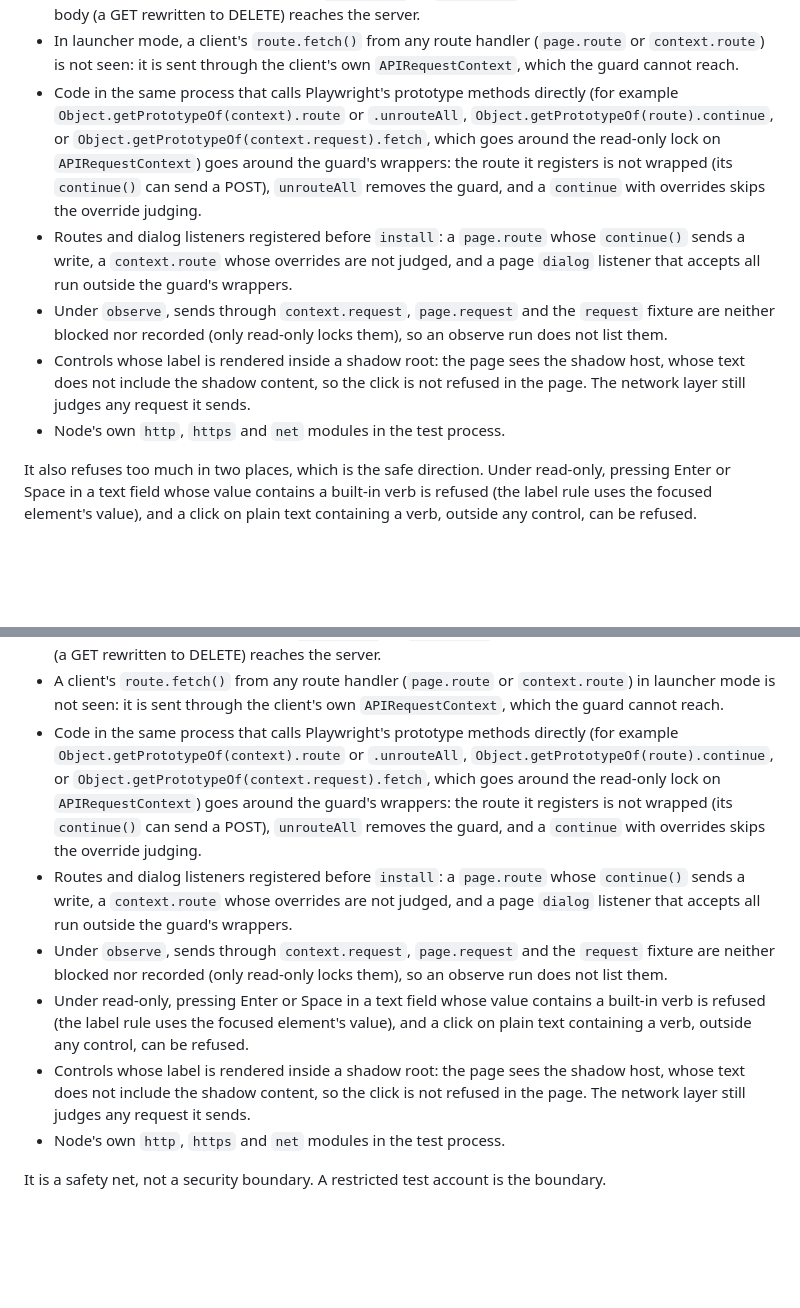
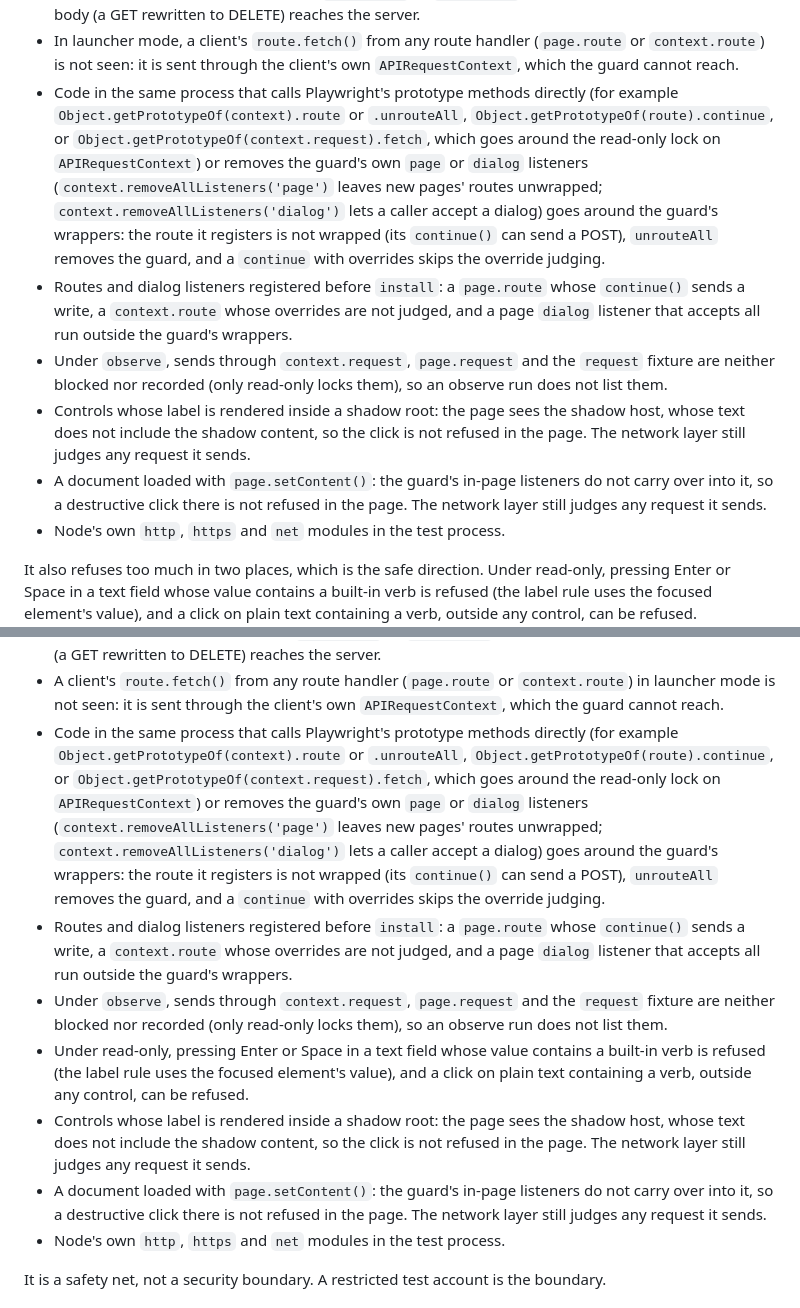
Before and after one commit to SandeepTakasi/playwright-write-guard, a Markdown page: README.md, 2 parts joined by grey strips. GitHub-like rendering; blank space fills up the shorter version.

Commit message:
Name the setContent and listener removal limits
A document loaded with page.setContent does not carry the guard's
in-page listeners, so a destructive click there is not refused in the
page, though its requests are still judged. Same-process code can also
remove the guard's own page or dialog listeners. Both limit lists now
say so.

Co-Authored-By: Claude Opus 5.5 <noreply@anthropic.com>

```diff
--- a/README.md
+++ b/README.md
@@ -146,10 +146,11 @@ The guard judges requests the browser sends through its context and clicks the p
 - In launcher mode, any context other than `contexts()[0]`: `--isolated`, or `browser.newContext()` from an agent's run-code tool, makes a new, unguarded context.
 - In launcher mode, a client's `context.route` overrides are not judged again: that handler runs after the guard, in the client's process, so a `continue()` or `fallback()` that rewrites the method, URL or body (a GET rewritten to DELETE) reaches the server.
 - In launcher mode, a client's `route.fetch()` from any route handler (`page.route` or `context.route`) is not seen: it is sent through the client's own `APIRequestContext`, which the guard cannot reach.
-- Code in the same process that calls Playwright's prototype methods directly (for example `Object.getPrototypeOf(context).route` or `.unrouteAll`, `Object.getPrototypeOf(route).continue`, or `Object.getPrototypeOf(context.request).fetch`, which goes around the read-only lock on `APIRequestContext`) goes around the guard's wrappers: the route it registers is not wrapped (its `continue()` can send a POST), `unrouteAll` removes the guard, and a `continue` with overrides skips the override judging.
+- Code in the same process that calls Playwright's prototype methods directly (for example `Object.getPrototypeOf(context).route` or `.unrouteAll`, `Object.getPrototypeOf(route).continue`, or `Object.getPrototypeOf(context.request).fetch`, which goes around the read-only lock on `APIRequestContext`) or removes the guard's own `page` or `dialog` listeners (`context.removeAllListeners('page')` leaves new pages' routes unwrapped; `context.removeAllListeners('dialog')` lets a caller accept a dialog) goes around the guard's wrappers: the route it registers is not wrapped (its `continue()` can send a POST), `unrouteAll` removes the guard, and a `continue` with overrides skips the override judging.
 - Routes and dialog listeners registered before `install`: a `page.route` whose `continue()` sends a write, a `context.route` whose overrides are not judged, and a page `dialog` listener that accepts all run outside the guard's wrappers.
 - Under `observe`, sends through `context.request`, `page.request` and the `request` fixture are neither blocked nor recorded (only read-only locks them), so an observe run does not list them.
 - Controls whose label is rendered inside a shadow root: the page sees the shadow host, whose text does not include the shadow content, so the click is not refused in the page. The network layer still judges any request it sends.
+- A document loaded with `page.setContent()`: the guard's in-page listeners do not carry over into it, so a destructive click there is not refused in the page. The network layer still judges any request it sends.
 - Node's own `http`, `https` and `net` modules in the test process.
 
 It also refuses too much in two places, which is the safe direction. Under read-only, pressing Enter or Space in a text field whose value contains a built-in verb is refused (the label rule uses the focused element's value), and a click on plain text containing a verb, outside any control, can be refused.
@@ -350,11 +351,12 @@ npx playwright-write-guard-browser [--config <path>] [--headed] [--host <h>] [--
 - Any context other than `contexts()[0]` in launcher mode: `--isolated`, or `browser.newContext()` from an agent's run-code tool, makes a new, unguarded context.
 - A client's `context.route` overrides in launcher mode are not judged again: that handler runs after the guard, in the client's process, so a `continue()` or `fallback()` that rewrites the method, URL or body (a GET rewritten to DELETE) reaches the server.
 - A client's `route.fetch()` from any route handler (`page.route` or `context.route`) in launcher mode is not seen: it is sent through the client's own `APIRequestContext`, which the guard cannot reach.
-- Code in the same process that calls Playwright's prototype methods directly (for example `Object.getPrototypeOf(context).route` or `.unrouteAll`, `Object.getPrototypeOf(route).continue`, or `Object.getPrototypeOf(context.request).fetch`, which goes around the read-only lock on `APIRequestContext`) goes around the guard's wrappers: the route it registers is not wrapped (its `continue()` can send a POST), `unrouteAll` removes the guard, and a `continue` with overrides skips the override judging.
+- Code in the same process that calls Playwright's prototype methods directly (for example `Object.getPrototypeOf(context).route` or `.unrouteAll`, `Object.getPrototypeOf(route).continue`, or `Object.getPrototypeOf(context.request).fetch`, which goes around the read-only lock on `APIRequestContext`) or removes the guard's own `page` or `dialog` listeners (`context.removeAllListeners('page')` leaves new pages' routes unwrapped; `context.removeAllListeners('dialog')` lets a caller accept a dialog) goes around the guard's wrappers: the route it registers is not wrapped (its `continue()` can send a POST), `unrouteAll` removes the guard, and a `continue` with overrides skips the override judging.
 - Routes and dialog listeners registered before `install`: a `page.route` whose `continue()` sends a write, a `context.route` whose overrides are not judged, and a page `dialog` listener that accepts all run outside the guard's wrappers.
 - Under `observe`, sends through `context.request`, `page.request` and the `request` fixture are neither blocked nor recorded (only read-only locks them), so an observe run does not list them.
 - Under read-only, pressing Enter or Space in a text field whose value contains a built-in verb is refused (the label rule uses the focused element's value), and a click on plain text containing a verb, outside any control, can be refused.
 - Controls whose label is rendered inside a shadow root: the page sees the shadow host, whose text does not include the shadow content, so the click is not refused in the page. The network layer still judges any request it sends.
+- A document loaded with `page.setContent()`: the guard's in-page listeners do not carry over into it, so a destructive click there is not refused in the page. The network layer still judges any request it sends.
 - Node's own `http`, `https` and `net` modules in the test process.
 
 It is a safety net, not a security boundary. A restricted test account is the boundary.
```
